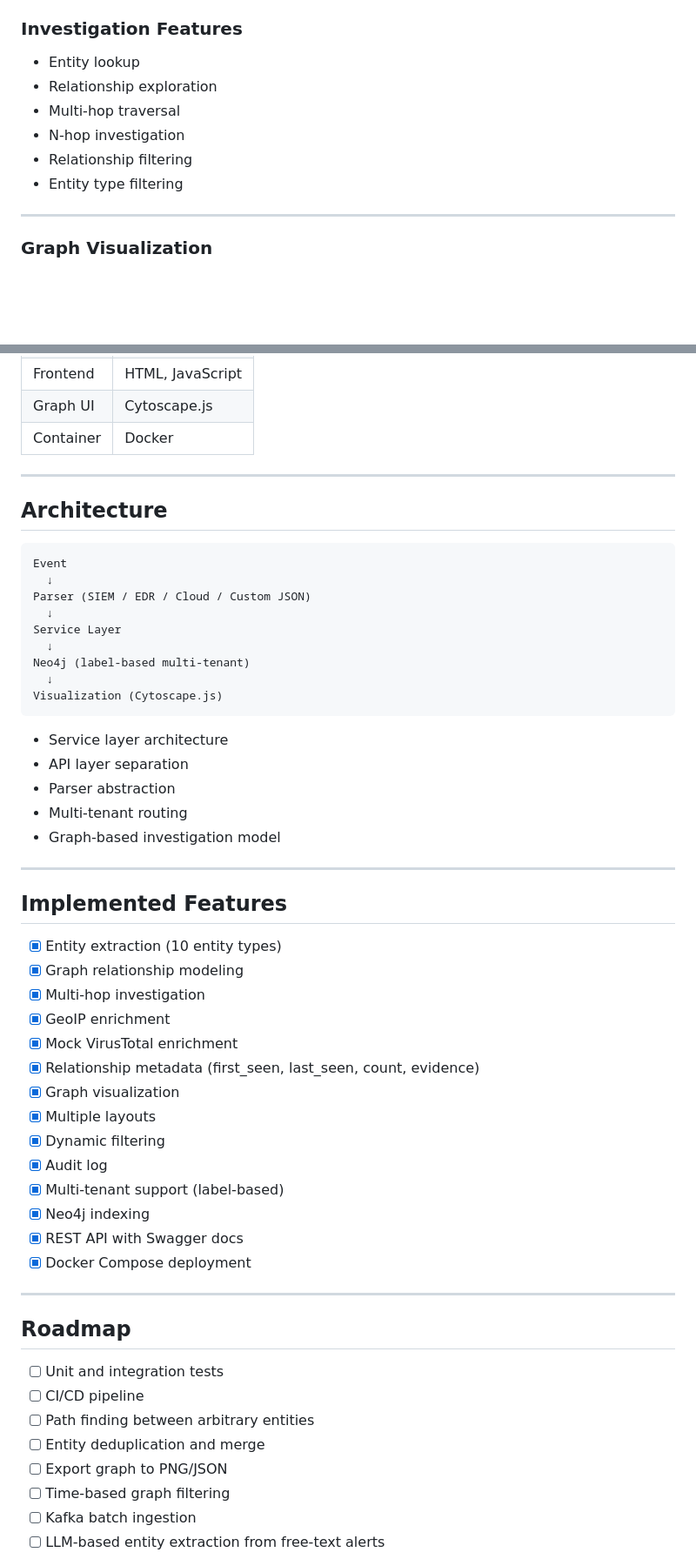
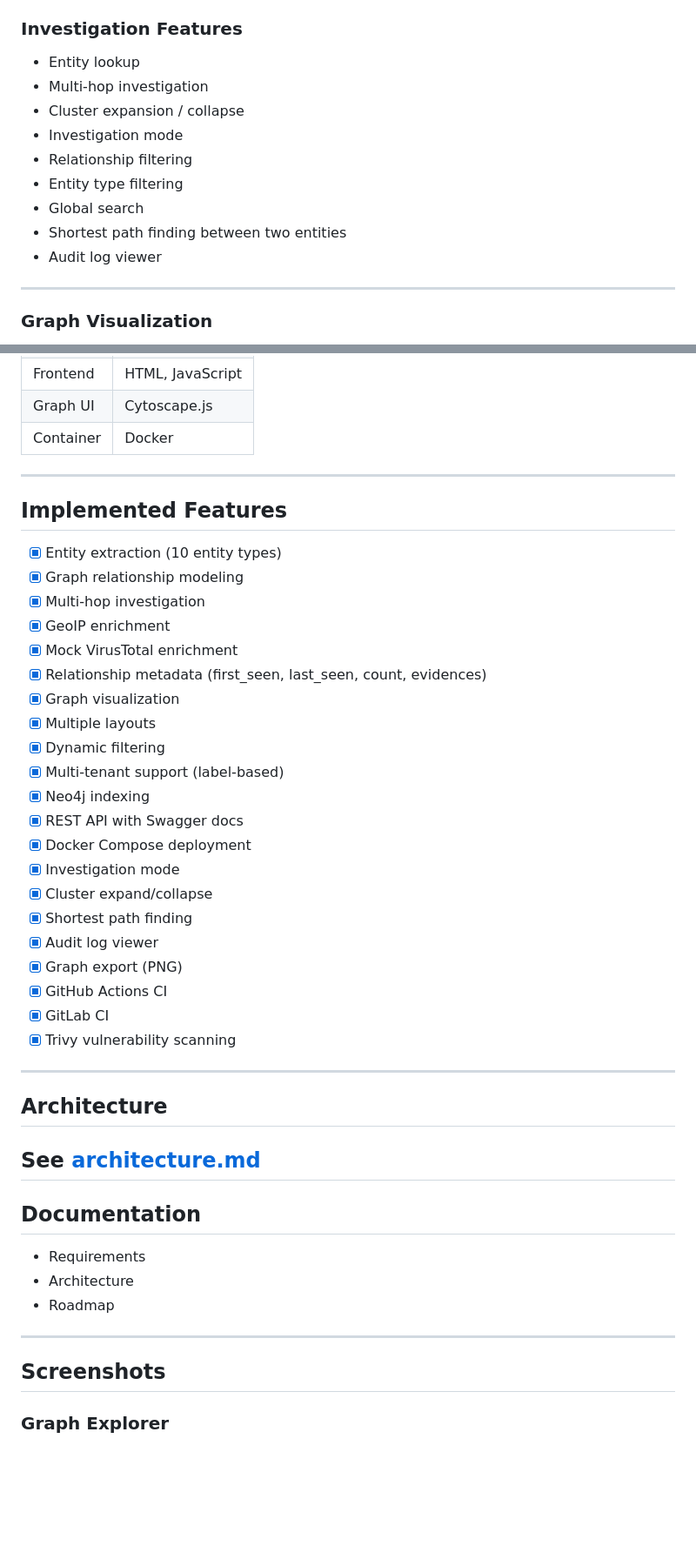
Before and after one commit to Nefen22/entity-management-for-soc, a Markdown page: README.md, 2 parts joined by grey strips. Shown: that part at 87% size. Rendered like a GitHub page; blank space fills up the shorter version.

````diff
--- a/README.md
+++ b/README.md
@@ -110,11 +110,14 @@ Relationship metadata:
 ### Investigation Features
 
 * Entity lookup
-* Relationship exploration
-* Multi-hop traversal
-* N-hop investigation
+* Multi-hop investigation
+* Cluster expansion / collapse
+* Investigation mode
 * Relationship filtering
 * Entity type filtering
+* Global search
+* Shortest path finding between two entities
+* Audit log viewer
 
 ---
 
@@ -180,28 +199,6 @@ API examples:
 
 ---
 
-## Architecture
-
-```
-Event
-  ↓
-Parser (SIEM / EDR / Cloud / Custom JSON)
-  ↓
-Service Layer
-  ↓
-Neo4j (label-based multi-tenant)
-  ↓
-Visualization (Cytoscape.js)
-```
-
-* Service layer architecture
-* API layer separation
-* Parser abstraction
-* Multi-tenant routing
-* Graph-based investigation model
-
----
-
 ## Implemented Features
 
 * [x] Entity extraction (10 entity types)
@@ -209,25 +206,39 @@ Visualization (Cytoscape.js)
 * [x] Multi-hop investigation
 * [x] GeoIP enrichment
 * [x] Mock VirusTotal enrichment
-* [x] Relationship metadata (first_seen, last_seen, count, evidence)
+* [x] Relationship metadata (first_seen, last_seen, count, evidences)
 * [x] Graph visualization
 * [x] Multiple layouts
 * [x] Dynamic filtering
-* [x] Audit log
 * [x] Multi-tenant support (label-based)
 * [x] Neo4j indexing
 * [x] REST API with Swagger docs
 * [x] Docker Compose deployment
+* [x] Investigation mode
+* [x] Cluster expand/collapse
+* [x] Shortest path finding
+* [x] Audit log viewer
+* [x] Graph export (PNG)
+* [x] GitHub Actions CI
+* [x] GitLab CI
+* [x] Trivy vulnerability scanning
 
 ---
 
-## Roadmap
+## Architecture
 
-* [ ] Unit and integration tests
-* [ ] CI/CD pipeline
-* [ ] Path finding between arbitrary entities
-* [ ] Entity deduplication and merge
-* [ ] Export graph to PNG/JSON
-* [ ] Time-based graph filtering
-* [ ] Kafka batch ingestion
-* [ ] LLM-based entity extraction from free-text alerts
+See [architecture.md](architecture.md)
+---
+
+## Documentation
+
+- Requirements
+- Architecture
+- Roadmap
+
+---
+
+## Screenshots
+
+### Graph Explorer
+
````
Also changed, not shown: other parts of README.md (+35 -6 lines), docs/images/auditlogs.png (added), docs/images/graph.png (added), docs/images/investigation.png (added), docs/images/pathfinding.png (added), 1 other file.
